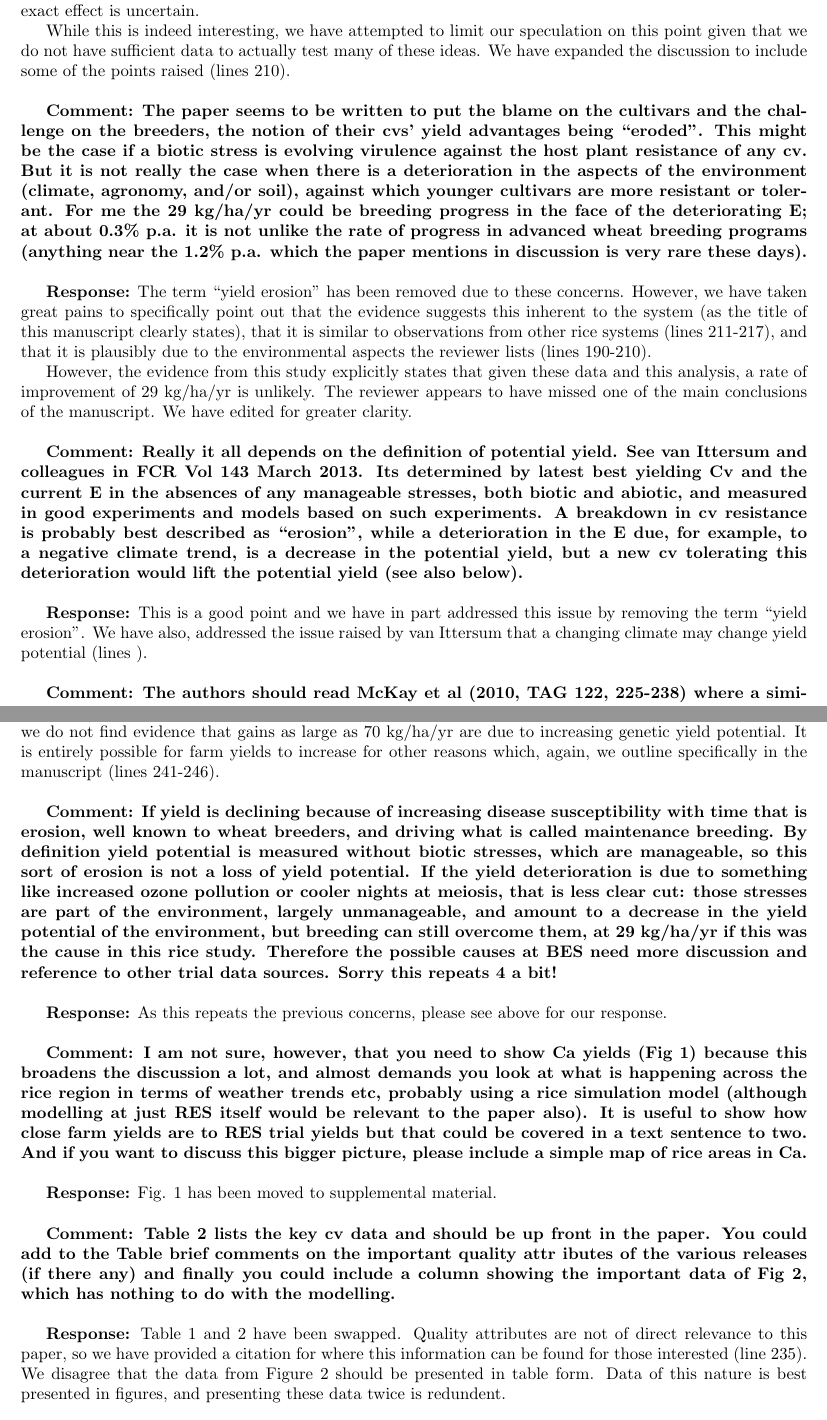
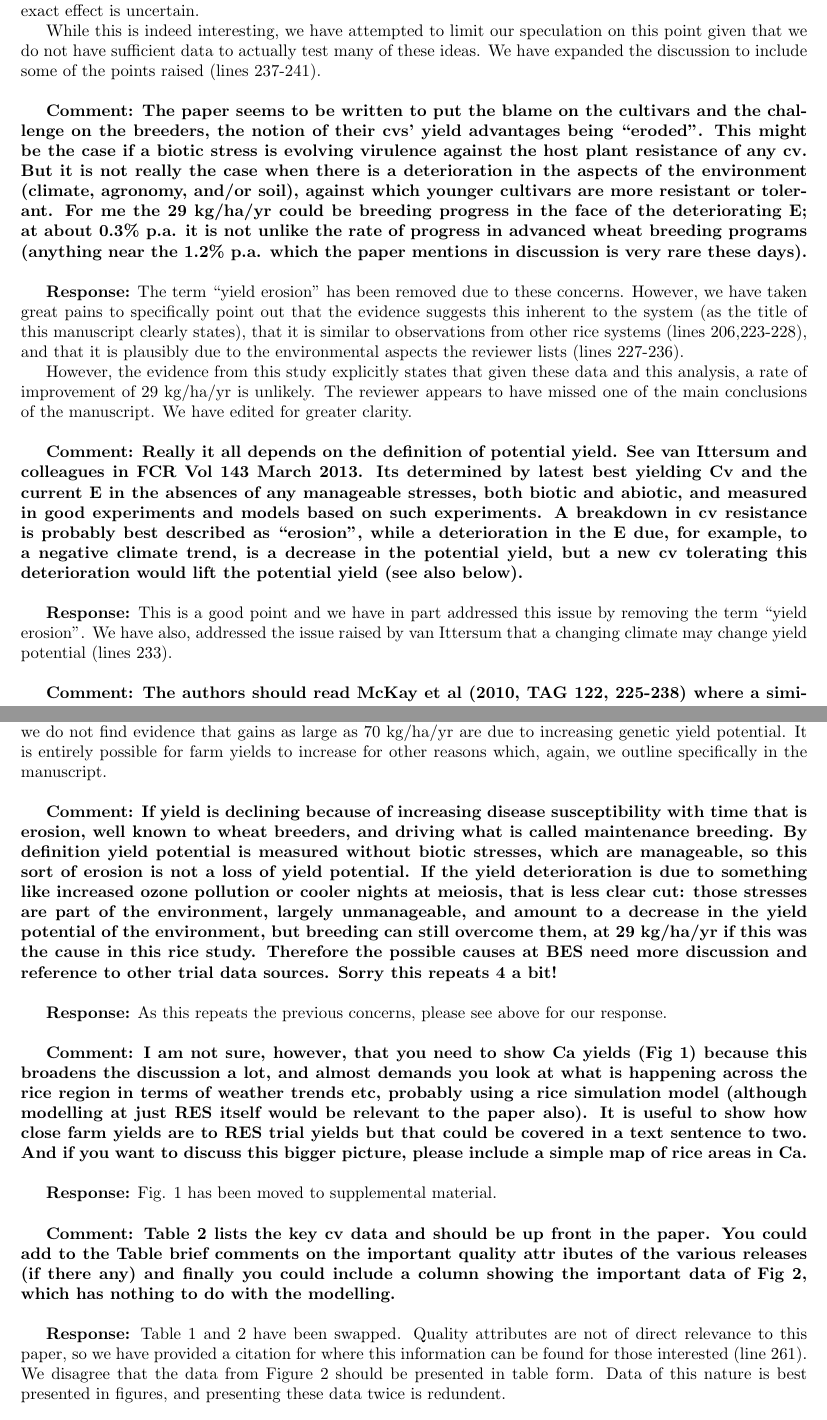
Before and after one commit to mespe/rice_advances, a LaTeX document (output/review_responses.tex): two parts of pages 4 and 5 of 10, joined at a grey line, cut so that both start at the same text. Compiled offline with pdfLaTeX.

```diff
--- a/output/review_responses.tex
+++ b/output/review_responses.tex
@@ -160,7 +160,7 @@
 While this is indeed interesting, we have attempted to limit our
 speculation on this point given that we do not have sufficient data to
 actually test many of these ideas. We have expanded the discussion to
-include some of the points raised (lines 210). \\
+include some of the points raised (lines 237-241). \\
 
 \textbf{Comment: The paper seems to be written to put the blame on the
   cultivars and the challenge on the breeders, the notion of their
@@ -179,9 +179,9 @@
 these concerns. However, we have taken great pains to specifically
 point out that the evidence suggests this inherent to the system (as
 the title of this manuscript clearly states), that it is similar to
-observations from other rice systems (lines 211-217), and that it is
+observations from other rice systems (lines 206,223-228), and that it is
 plausibly due to the environmental aspects the reviewer lists (lines
-190-210).
+227-236).
 
 However, the evidence from this study explicitly states that given
 these data and this analysis, a rate of improvement of 29 kg/ha/yr is
@@ -202,7 +202,7 @@
 \textbf{Response:} This is a good point and we have in part addressed
 this issue by removing the term “yield erosion”. We have also,
 addressed the issue raised by van Ittersum that a changing climate may
-change yield potential (lines ).\\
+change yield potential (lines 233).\\
 
 \textbf{Comment: The authors should read McKay et al (2010, TAG 122,
   225-238) where a similar situation in winter wheat in the UK is
@@ -248,10 +248,10 @@
 \textbf{Response:} The reviewer appears to misunderstand basic
 differences in the data being presented. We agree and plainly state in
 the manuscript that CA farm yields have been increasing (lines
-236-246). However, we do not find evidence that gains as large as 70
+245-255). However, we do not find evidence that gains as large as 70
 kg/ha/yr are due to increasing genetic yield potential. It is entirely
 possible for farm yields to increase for other reasons which, again,
-we outline specifically in the manuscript (lines 241-246).\\
+we outline specifically in the manuscript.\\
 
 \textbf{Comment: If yield is declining because of increasing disease
   susceptibility with time that is erosion, well known to wheat
@@ -291,7 +291,7 @@
 \textbf{Response:} Table 1 and 2 have been swapped. Quality attributes
 are not of direct relevance to this paper, so we have provided a
 citation for where this information can be found for those interested
-(line 235). We disagree that the data from Figure 2 should be
+(line 261). We disagree that the data from Figure 2 should be
 presented in table form. Data of this nature is best presented in
 figures, and presenting these data twice is redundent.\\
 
```
Also changed, not shown: output/review_responses.tex (8 more changed lines), 2 other files.
